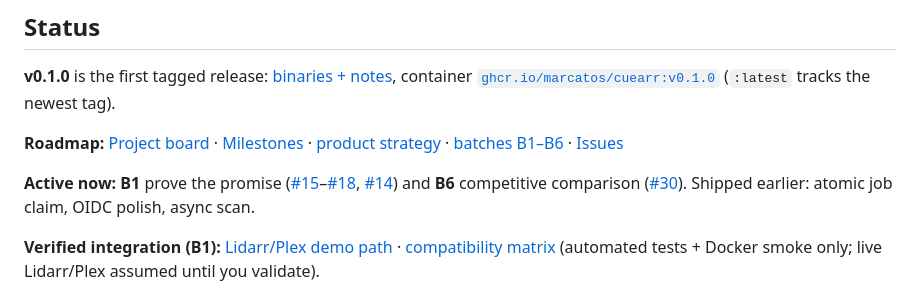
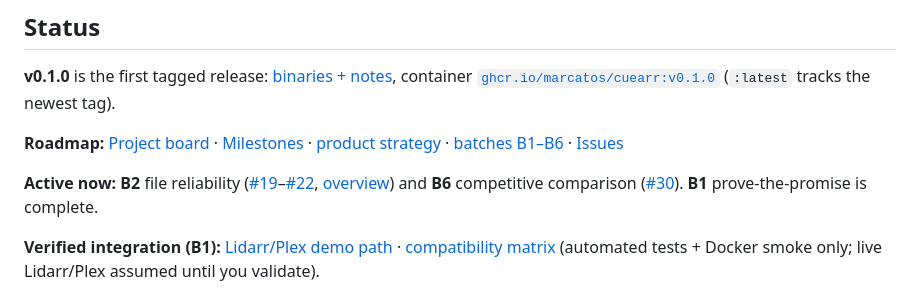
Before and after one commit to marcatos/cuearr, a Markdown page: README.md, the part around the change. Rendered like a GitHub page.

```diff
--- a/README.md
+++ b/README.md
@@ -22,7 +22,7 @@
 
 **Roadmap:** [Project board](https://github.com/users/marcatos/projects/1) · [Milestones](https://github.com/marcatos/cuearr/milestones) · [product strategy](docs/product-strategy-2026-09-10.md) · [batches B1–B6](docs/roadmap-batches.md) · [Issues](https://github.com/marcatos/cuearr/issues)
 
-**Active now:** **B1** prove the promise ([#15](https://github.com/marcatos/cuearr/issues/15)–[#18](https://github.com/marcatos/cuearr/issues/18), [#14](https://github.com/marcatos/cuearr/issues/14)) and **B6** competitive comparison ([#30](https://github.com/marcatos/cuearr/issues/30)). Shipped earlier: atomic job claim, OIDC polish, async scan.
+**Active now:** **B2** file reliability ([#19](https://github.com/marcatos/cuearr/issues/19)–[#22](https://github.com/marcatos/cuearr/issues/22), [overview](docs/file-reliability.md)) and **B6** competitive comparison ([#30](https://github.com/marcatos/cuearr/issues/30)). **B1** prove-the-promise is complete.
 
 **Verified integration (B1):** [Lidarr/Plex demo path](docs/lidarr-plex-demo.md) · [compatibility matrix](docs/compatibility-matrix.md) (automated tests + Docker smoke only; live Lidarr/Plex assumed until you validate).
 
```
Also changed, not shown: docs/file-reliability.md (added, +21 -0 lines), docs/roadmap-batches.md (+16 -8 lines).
